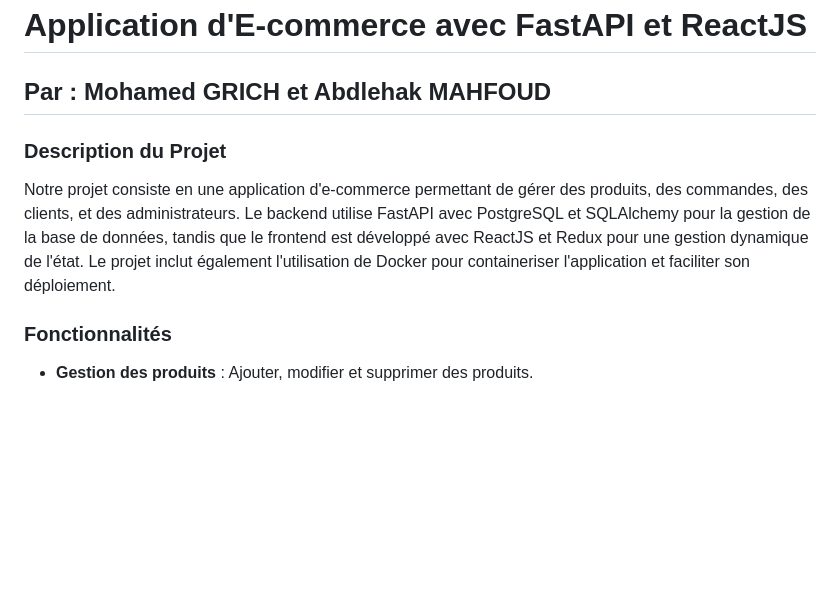
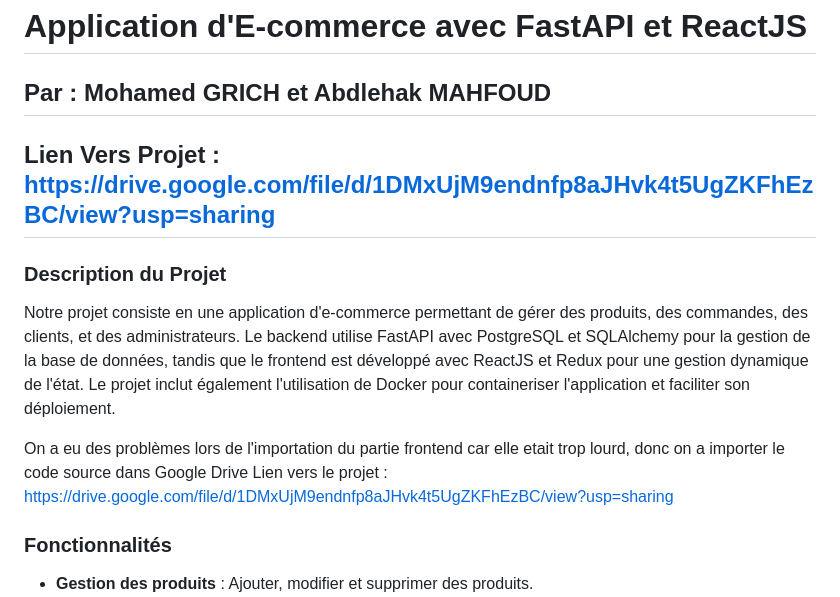
Before and after one commit to JeroxGR/E5_FullStack_projet, a Markdown page: README.md, the part around the change. GitHub-like rendering; blank space fills up the shorter version.

```diff
--- a/README.md
+++ b/README.md
@@ -1,10 +1,14 @@
 # Application d'E-commerce avec FastAPI et ReactJS
 
 ## Par : Mohamed GRICH et Abdlehak MAHFOUD
+## Lien Vers Projet : https://drive.google.com/file/d/1DMxUjM9endnfp8aJHvk4t5UgZKFhEzBC/view?usp=sharing
 
 ### Description du Projet
 
 Notre projet consiste en une application d'e-commerce permettant de gérer des produits, des commandes, des clients, et des administrateurs. Le backend utilise FastAPI avec PostgreSQL et SQLAlchemy pour la gestion de la base de données, tandis que le frontend est développé avec ReactJS et Redux pour une gestion dynamique de l'état. Le projet inclut également l'utilisation de Docker pour containeriser l'application et faciliter son déploiement.
+
+On a eu des problèmes lors de l'importation du partie frontend car elle etait trop lourd, donc on a importer le code source dans Google Drive
+Lien vers le projet : https://drive.google.com/file/d/1DMxUjM9endnfp8aJHvk4t5UgZKFhEzBC/view?usp=sharing
 
 ### Fonctionnalités
 
```
